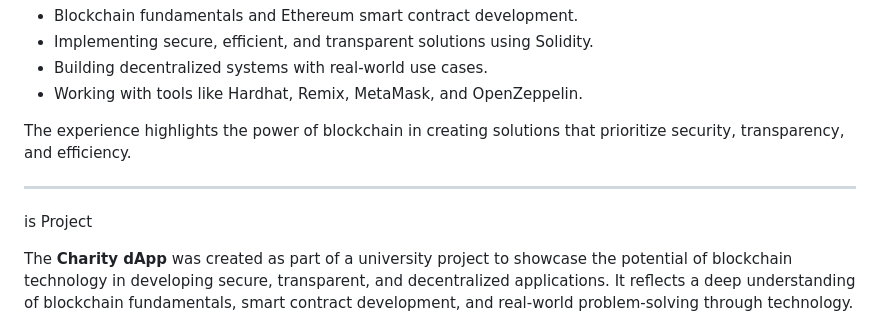
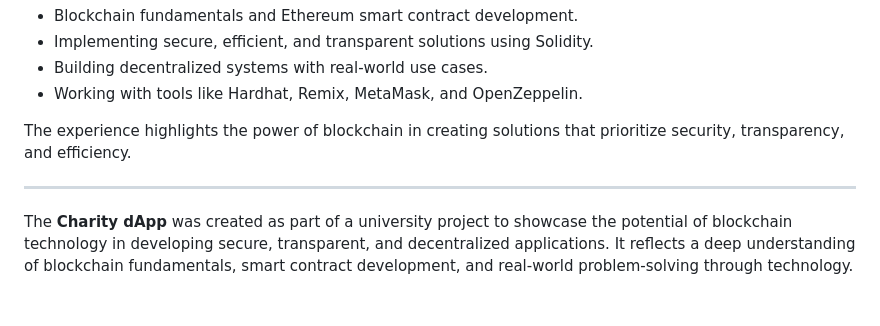
Before and after one commit to HermanAndrej/charity-dapp, a Markdown page: README.md, the part around the change. Drawn GitHub-style; blank space fills up the shorter version.

```diff
--- a/README.md
+++ b/README.md
@@ -87,7 +87,6 @@ This project provided a hands-on experience with:
 The experience highlights the power of blockchain in creating solutions that prioritize security, transparency, and efficiency.
 
 ---
-is Project
 
 The **Charity dApp** was created as part of a university project to showcase the potential of blockchain technology in developing secure, transparent, and decentralized applications. It reflects a deep understanding of blockchain fundamentals, smart contract development, and real-world problem-solving through technology.
 
```
